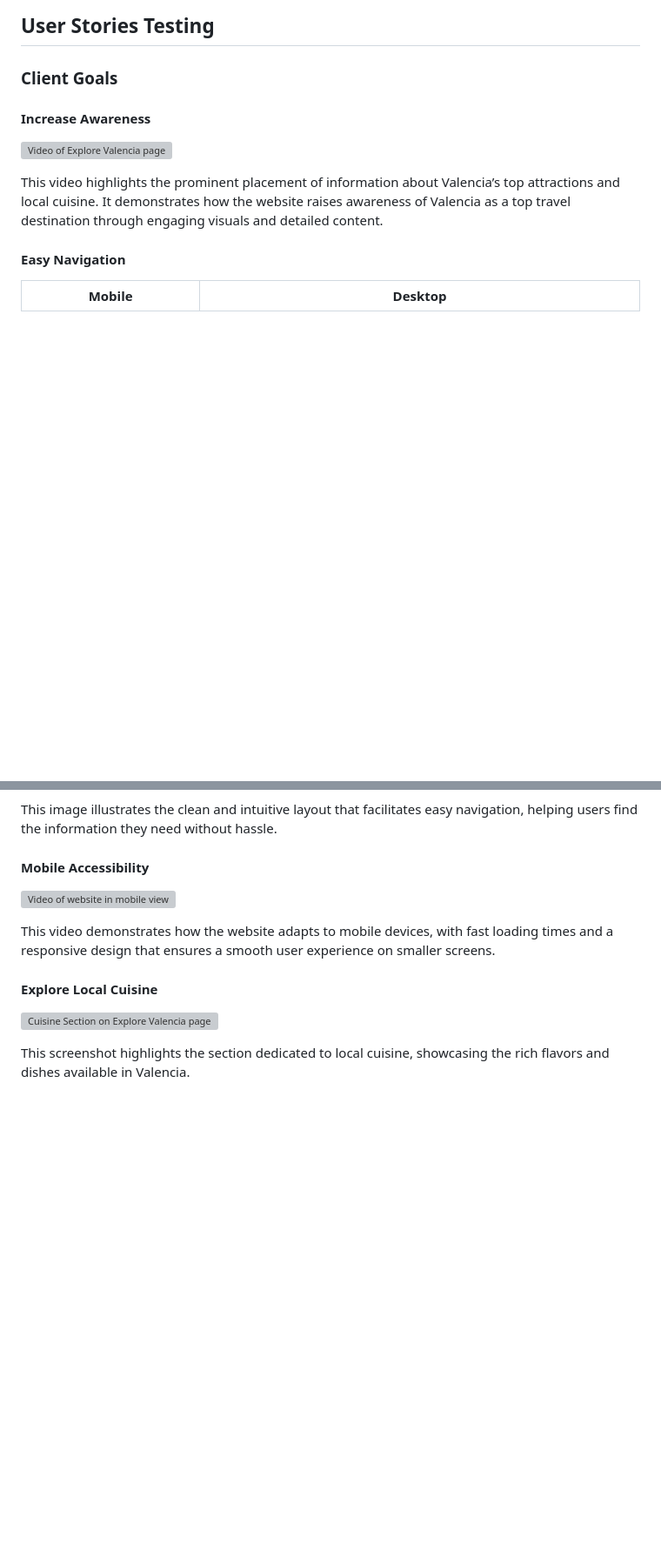
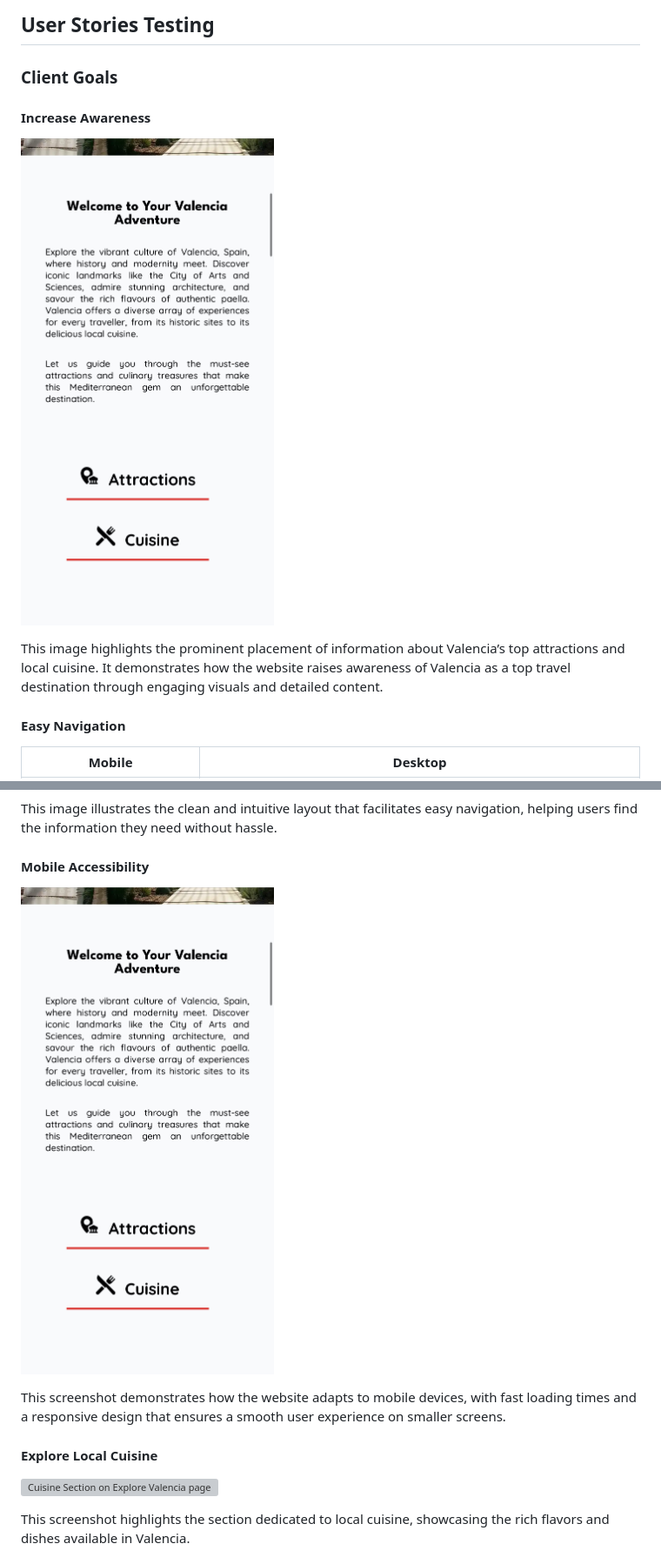
Before and after one commit to desireealexia/Experience-Valencia, a Markdown page: README.md, 2 parts joined by grey strips. Shown: that part at 87% size. Rendered like a GitHub page; pictures changed too: assets/screenshots/features/explore_page-mobile.jpeg (added); blank space fills up the shorter version; grey boxes are pictures that could not be loaded.

Commit message:
Update README and Add a Performance Issues and Solutions section

```diff
--- a/README.md
+++ b/README.md
@@ -393,9 +395,9 @@ Ensuring accessibility is a fundamental aspect of creating an inclusive and user
 
 #### Increase Awareness
 
-![Video of Explore Valencia page](assets/videos/explore_valencia-page.mp4)
+![Attractions and Cuisine Sections on Explore Valencia page](assets/screenshots/features/explore_page-mobile.jpeg)
 
-This video highlights the prominent placement of information about Valencia’s top attractions and local cuisine. It demonstrates how the website raises awareness of Valencia as a top travel destination through engaging visuals and detailed content.
+This image highlights the prominent placement of information about Valencia’s top attractions and local cuisine. It demonstrates how the website raises awareness of Valencia as a top travel destination through engaging visuals and detailed content.
 
 #### Easy Navigation
 
@@ -435,9 +437,9 @@ This image illustrates the clean and intuitive layout that facilitates easy navi
 
 #### Mobile Accessibility
 
-![Video of website in mobile view](assets/videos/mobile_accessibility.mp4)
+![Explore page on Mobile](assets/screenshots/features/explore_page-mobile.jpeg)
 
-This video demonstrates how the website adapts to mobile devices, with fast loading times and a responsive design that ensures a smooth user experience on smaller screens.
+This screenshot demonstrates how the website adapts to mobile devices, with fast loading times and a responsive design that ensures a smooth user experience on smaller screens.
 
 #### Explore Local Cuisine
 
```
Also changed, not shown: other parts of README.md (+27 -0 lines), 1 other file.
